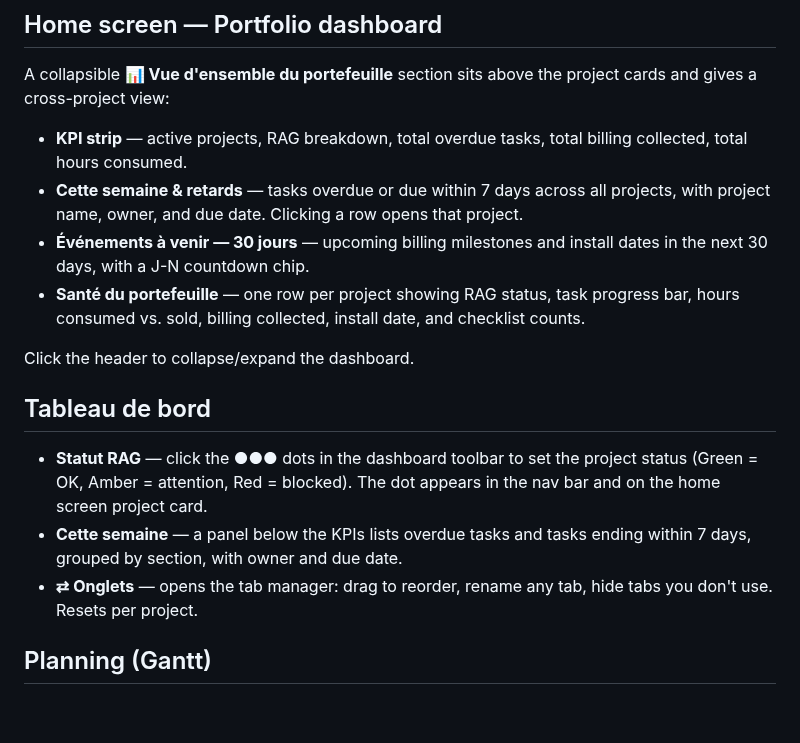
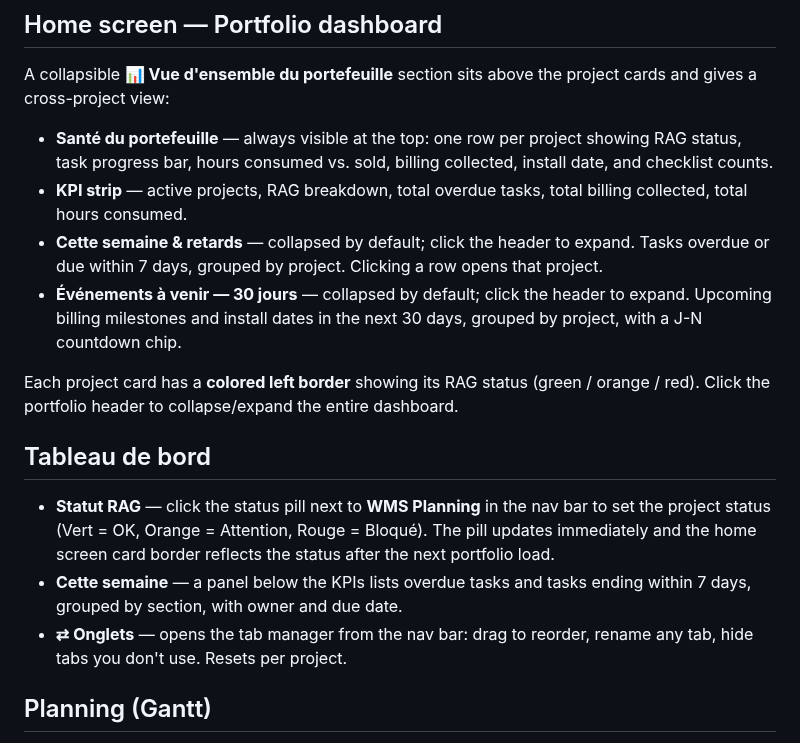
Before and after one commit to libertyben-code/Project_Planner, a Markdown page: README.md, the part around the change. GitHub-like rendering; blank space fills up the shorter version.

```diff
--- a/README.md
+++ b/README.md
@@ -47,18 +47,18 @@ The app creates a blank `.wmsplan` file and opens the project. Every change is s
 
 A collapsible **📊 Vue d'ensemble du portefeuille** section sits above the project cards and gives a cross-project view:
 
+- **Santé du portefeuille** — always visible at the top: one row per project showing RAG status, task progress bar, hours consumed vs. sold, billing collected, install date, and checklist counts.
 - **KPI strip** — active projects, RAG breakdown, total overdue tasks, total billing collected, total hours consumed.
-- **Cette semaine & retards** — tasks overdue or due within 7 days across all projects, with project name, owner, and due date. Clicking a row opens that project.
-- **Événements à venir — 30 jours** — upcoming billing milestones and install dates in the next 30 days, with a J-N countdown chip.
-- **Santé du portefeuille** — one row per project showing RAG status, task progress bar, hours consumed vs. sold, billing collected, install date, and checklist counts.
+- **Cette semaine & retards** — collapsed by default; click the header to expand. Tasks overdue or due within 7 days, grouped by project. Clicking a row opens that project.
+- **Événements à venir — 30 jours** — collapsed by default; click the header to expand. Upcoming billing milestones and install dates in the next 30 days, grouped by project, with a J-N countdown chip.
 
-Click the header to collapse/expand the dashboard.
+Each project card has a **colored left border** showing its RAG status (green / orange / red). Click the portfolio header to collapse/expand the entire dashboard.
 
 ## Tableau de bord
 
-- **Statut RAG** — click the ●●● dots in the dashboard toolbar to set the project status (Green = OK, Amber = attention, Red = blocked). The dot appears in the nav bar and on the home screen project card.
+- **Statut RAG** — click the status pill next to **WMS Planning** in the nav bar to set the project status (Vert = OK, Orange = Attention, Rouge = Bloqué). The pill updates immediately and the home screen card border reflects the status after the next portfolio load.
 - **Cette semaine** — a panel below the KPIs lists overdue tasks and tasks ending within 7 days, grouped by section, with owner and due date.
-- **⇄ Onglets** — opens the tab manager: drag to reorder, rename any tab, hide tabs you don't use. Resets per project.
+- **⇄ Onglets** — opens the tab manager from the nav bar: drag to reorder, rename any tab, hide tabs you don't use. Resets per project.
 
 ## Planning (Gantt)
 
```
Also changed, not shown: MAINTAINER.md (+15 -12 lines), README.fr.md (+6 -6 lines).
